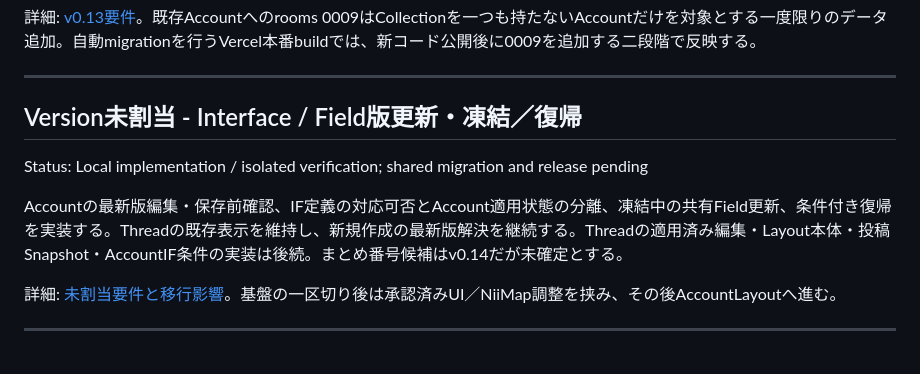
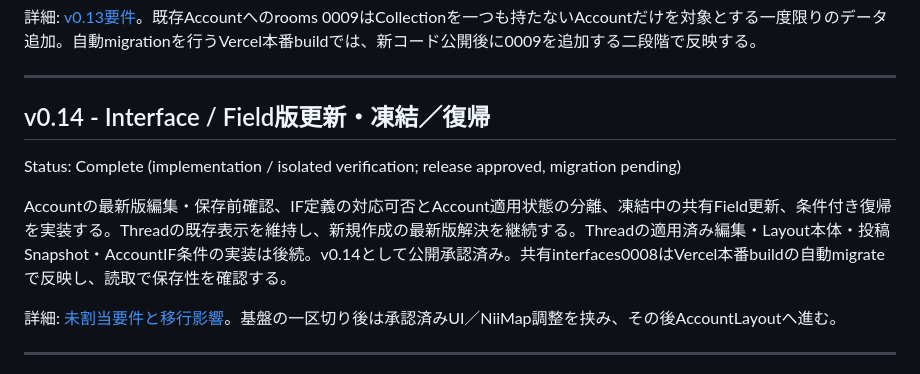
Before and after one commit to atachan14/Niixy, a Markdown page: docs/roadmap.md, the part around the change. GitHub-like rendering.

```diff
--- a/docs/roadmap.md
+++ b/docs/roadmap.md
@@ -201,11 +201,11 @@ AccountのBoard一覧Pane、本人向けCollection／Board管理、Main／日記
 
 ---
 
-## Version未割当 - Interface / Field版更新・凍結／復帰
+## v0.14 - Interface / Field版更新・凍結／復帰
 
-Status: Local implementation / isolated verification; shared migration and release pending
+Status: Complete (implementation / isolated verification; release approved, migration pending)
 
-Accountの最新版編集・保存前確認、IF定義の対応可否とAccount適用状態の分離、凍結中の共有Field更新、条件付き復帰を実装する。Threadの既存表示を維持し、新規作成の最新版解決を継続する。Threadの適用済み編集・Layout本体・投稿Snapshot・AccountIF条件の実装は後続。まとめ番号候補はv0.14だが未確定とする。
+Accountの最新版編集・保存前確認、IF定義の対応可否とAccount適用状態の分離、凍結中の共有Field更新、条件付き復帰を実装する。Threadの既存表示を維持し、新規作成の最新版解決を継続する。Threadの適用済み編集・Layout本体・投稿Snapshot・AccountIF条件の実装は後続。v0.14として公開承認済み。共有interfaces0008はVercel本番buildの自動migrateで反映し、読取で保存性を確認する。
 
 詳細: [未割当要件と移行影響](interface-version-foundation.md)。基盤の一区切り後は承認済みUI／NiiMap調整を挟み、その後AccountLayoutへ進む。
 
```
Also changed, not shown: docs/interface-version-foundation.md (+6 -6 lines).
